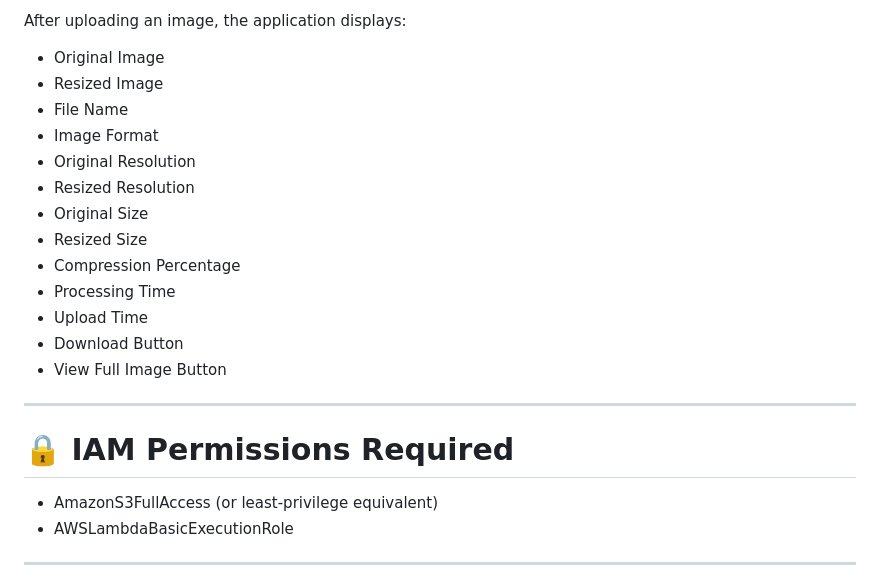
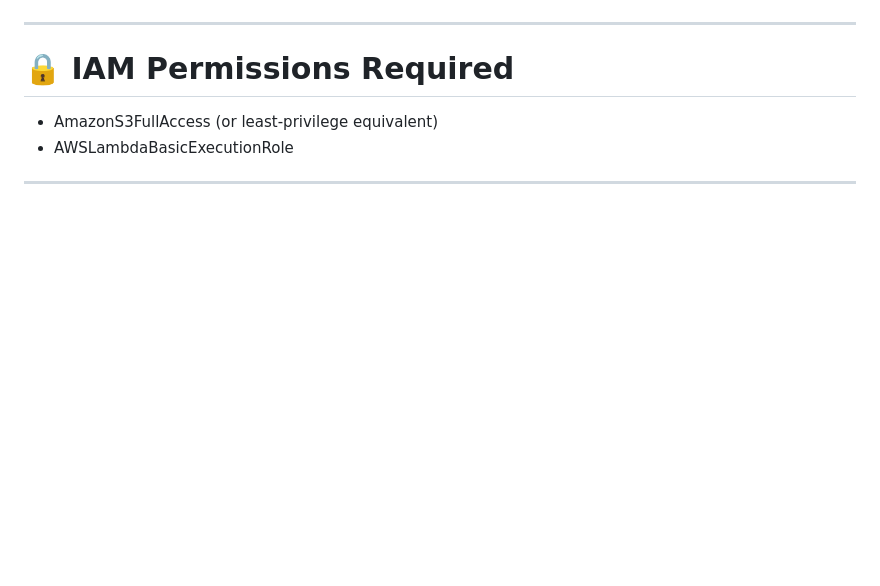
Before and after one commit to Code-By-Sid/ServerLess-Image-Resizer-AWS, a Markdown page: README.md, the part around one of its changes. Rendered like a GitHub page; blank space fills up the shorter version.

Commit message:
Update sample output section in README
Removed detailed output description from README.

```diff
--- a/README.md
+++ b/README.md
@@ -386,19 +389,4 @@ Access the S3 Static Website endpoint in your browser.
 
-After uploading an image, the application displays:
-
-- Original Image
-- Resized Image
-- File Name
-- Image Format
-- Original Resolution
-- Resized Resolution
-- Original Size
-- Resized Size
-- Compression Percentage
-- Processing Time
-- Upload Time
-- Download Button
-- View Full Image Button
 
 ---
 
```
Also changed, not shown: other parts of README.md (+3 -0 lines).
